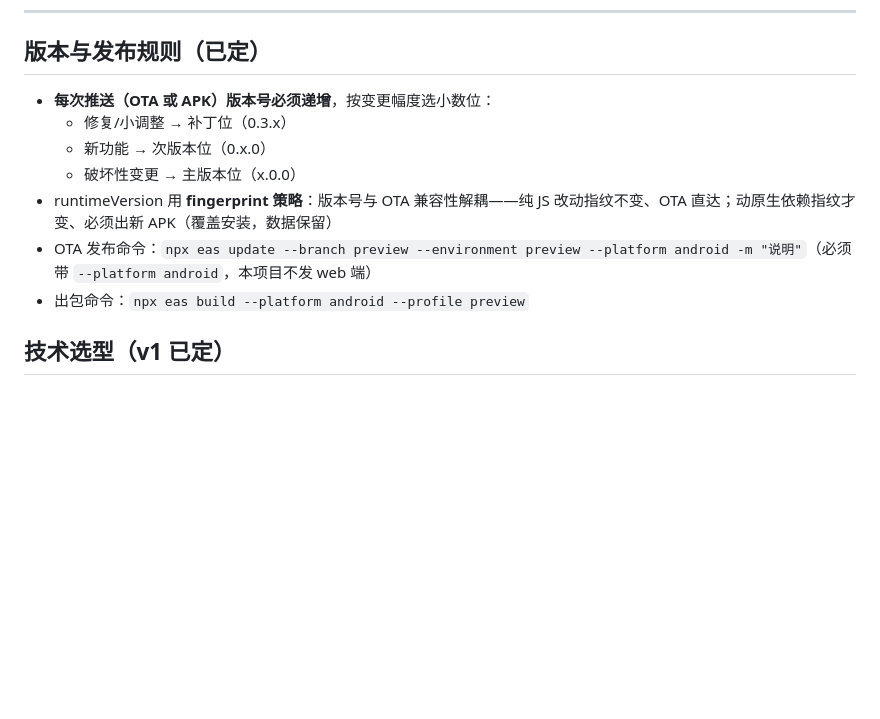
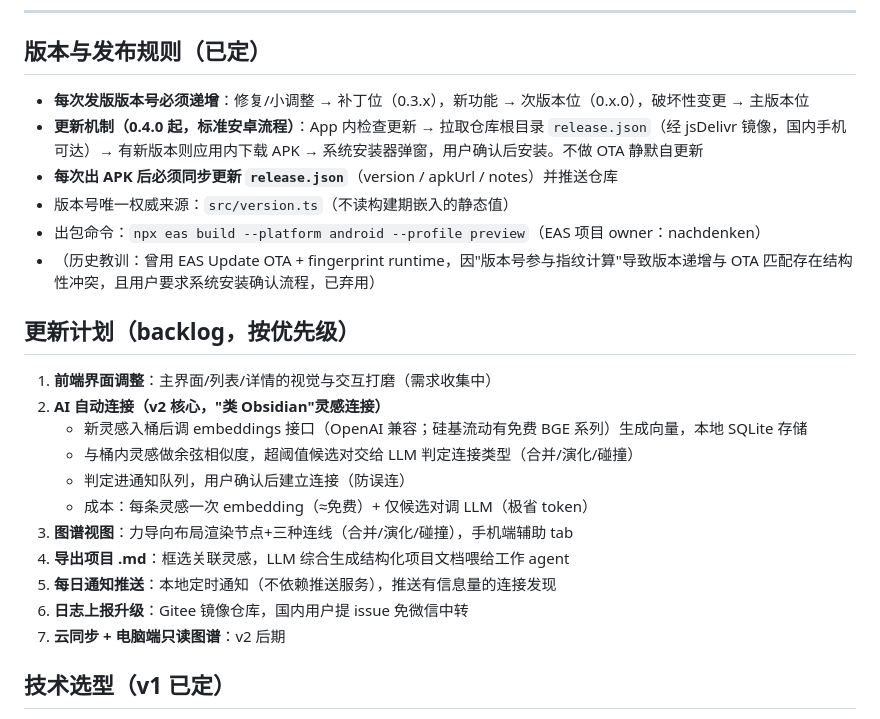
Before and after one commit to rexthelinebarrel/idea-bucket, a Markdown page: PROJECT.md, the part around the change. Drawn GitHub-style; blank space fills up the shorter version.

Commit message:
docs: 发布规则修订（标准安卓更新流程）+ backlog + AGENT_PROMPT 状态快照

```diff
--- a/PROJECT.md
+++ b/PROJECT.md
@@ -154,13 +154,26 @@ vibecoding 过程中，灵感来得很随机（走路、洗澡、临睡前），
 
 ## 版本与发布规则（已定）
 
-- **每次推送（OTA 或 APK）版本号必须递增**，按变更幅度选小数位：
-  - 修复/小调整 → 补丁位（0.3.x）
-  - 新功能 → 次版本位（0.x.0）
-  - 破坏性变更 → 主版本位（x.0.0）
-- runtimeVersion 用 **fingerprint 策略**：版本号与 OTA 兼容性解耦——纯 JS 改动指纹不变、OTA 直达；动原生依赖指纹才变、必须出新 APK（覆盖安装，数据保留）
-- OTA 发布命令：`npx eas update --branch preview --environment preview --platform android -m "说明"`（必须带 `--platform android`，本项目不发 web 端）
-- 出包命令：`npx eas build --platform android --profile preview`
+- **每次发版版本号必须递增**：修复/小调整 → 补丁位（0.3.x），新功能 → 次版本位（0.x.0），破坏性变更 → 主版本位
+- **更新机制（0.4.0 起，标准安卓流程）**：App 内检查更新 → 拉取仓库根目录 `release.json`（经 jsDelivr 镜像，国内手机可达）→ 有新版本则应用内下载 APK → 系统安装器弹窗，用户确认后安装。不做 OTA 静默自更新
+- **每次出 APK 后必须同步更新 `release.json`**（version / apkUrl / notes）并推送仓库
+- 版本号唯一权威来源：`src/version.ts`（不读构建期嵌入的静态值）
+- 出包命令：`npx eas build --platform android --profile preview`（EAS 项目 owner：nachdenken）
+- （历史教训：曾用 EAS Update OTA + fingerprint runtime，因"版本号参与指纹计算"导致版本递增与 OTA 匹配存在结构性冲突，且用户要求系统安装确认流程，已弃用）
+
+## 更新计划（backlog，按优先级）
+
+1. **前端界面调整**：主界面/列表/详情的视觉与交互打磨（需求收集中）
+2. **AI 自动连接（v2 核心，"类 Obsidian"灵感连接）**
+   - 新灵感入桶后调 embeddings 接口（OpenAI 兼容；硅基流动有免费 BGE 系列）生成向量，本地 SQLite 存储
+   - 与桶内灵感做余弦相似度，超阈值候选对交给 LLM 判定连接类型（合并/演化/碰撞）
+   - 判定进通知队列，用户确认后建立连接（防误连）
+   - 成本：每条灵感一次 embedding（≈免费）+ 仅候选对调 LLM（极省 token）
+3. **图谱视图**：力导向布局渲染节点+三种连线（合并/演化/碰撞），手机端辅助 tab
+4. **导出项目 .md**：框选关联灵感，LLM 综合生成结构化项目文档喂给工作 agent
+5. **每日通知推送**：本地定时通知（不依赖推送服务），推送有信息量的连接发现
+6. **日志上报升级**：Gitee 镜像仓库，国内用户提 issue 免微信中转
+7. **云同步 + 电脑端只读图谱**：v2 后期
 
 ## 技术选型（v1 已定）
 
```
Also changed, not shown: AGENT_PROMPT.md (+20 -0 lines), README.md (+1 -7 lines).
